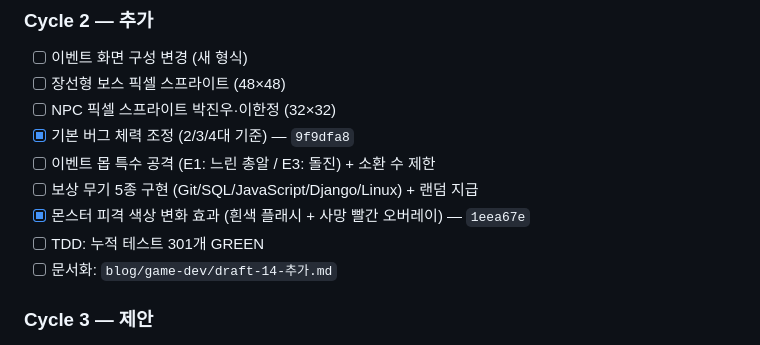
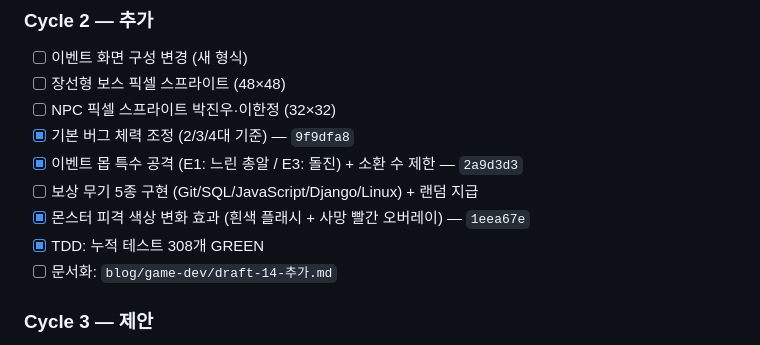
Before and after one commit to hojunjeon/JY_Survival, a Markdown page: docs/phase-status.md, the part around the change. Drawn GitHub-style.

Commit message:
docs: phase5 Cycle2 T5+T6 완료 — 이벤트 모드 소환 수 제한 + 특수 공격

```diff
--- a/docs/phase-status.md
+++ b/docs/phase-status.md
@@ -158,10 +158,10 @@
 - [ ] 장선형 보스 픽셀 스프라이트 (48×48)
 - [ ] NPC 픽셀 스프라이트 박진우·이한정 (32×32)
 - [x] 기본 버그 체력 조정 (2/3/4대 기준) — `9f9dfa8`
-- [ ] 이벤트 몹 특수 공격 (E1: 느린 총알 / E3: 돌진) + 소환 수 제한
+- [x] 이벤트 몹 특수 공격 (E1: 느린 총알 / E3: 돌진) + 소환 수 제한 — `2a9d3d3`
 - [ ] 보상 무기 5종 구현 (Git/SQL/JavaScript/Django/Linux) + 랜덤 지급
 - [x] 몬스터 피격 색상 변화 효과 (흰색 플래시 + 사망 빨간 오버레이) — `1eea67e`
-- [ ] TDD: 누적 테스트 301개 GREEN
+- [x] TDD: 누적 테스트 308개 GREEN
 - [ ] 문서화: `blog/game-dev/draft-14-추가.md`
 
 ### Cycle 3 — 제안
```
